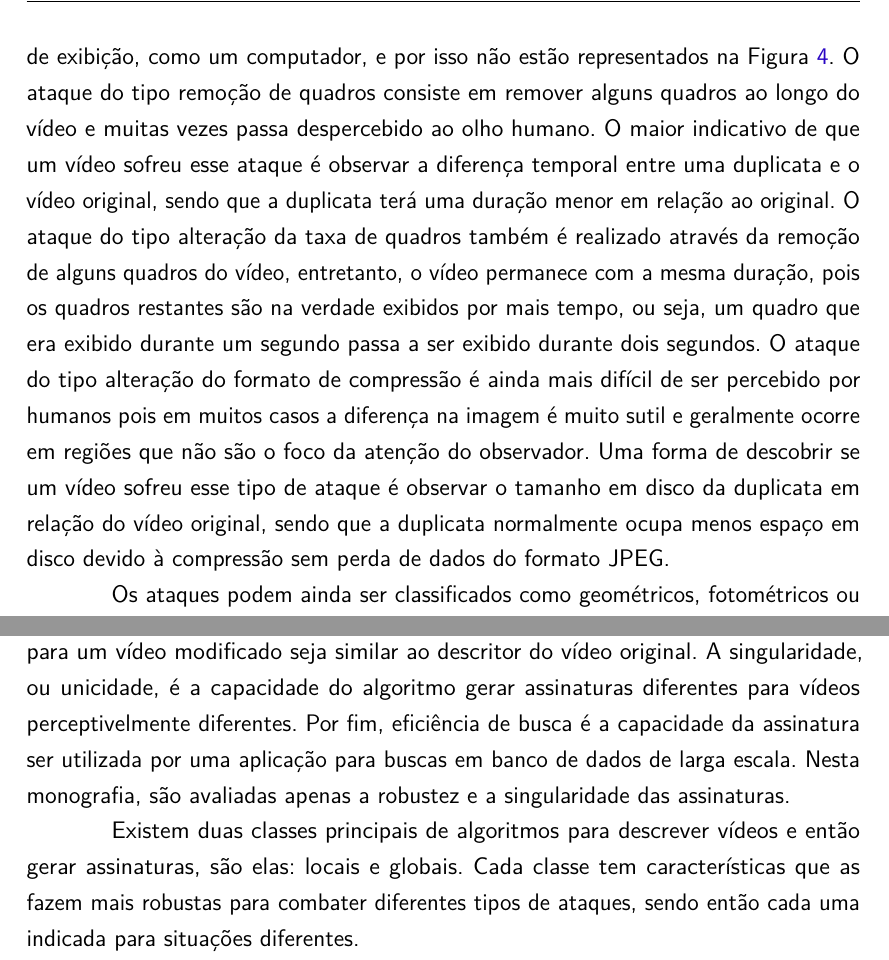
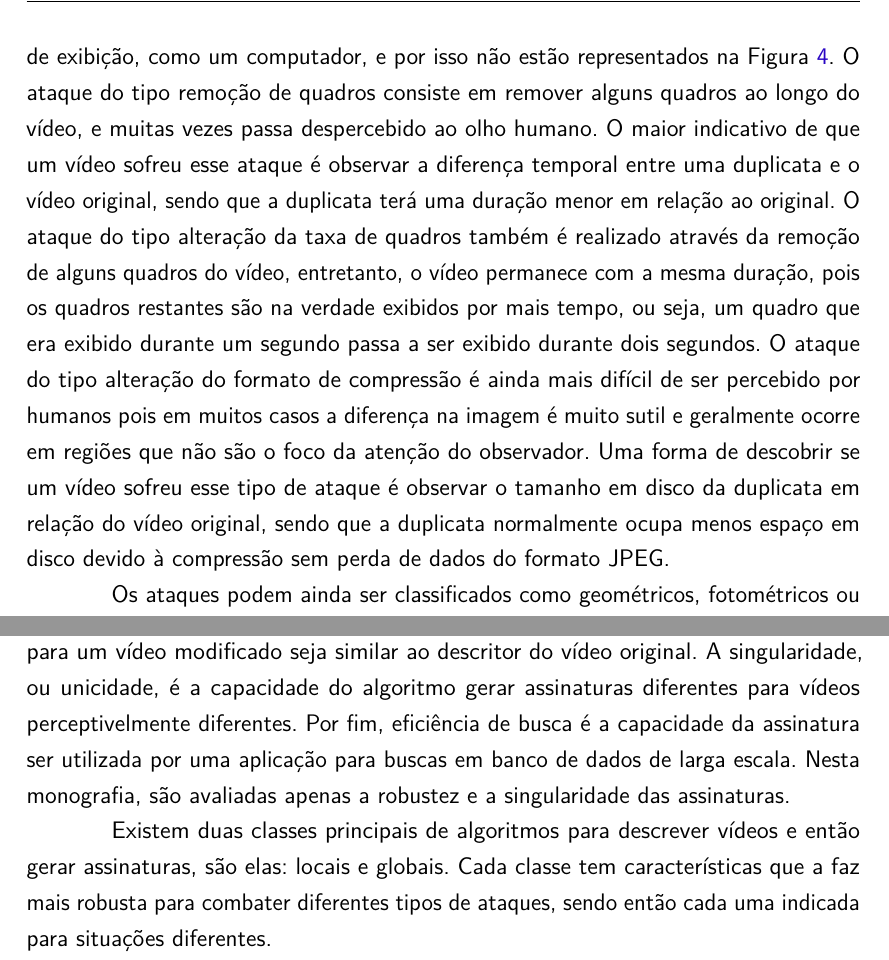
Before and after one commit to jordyantunes/TCC-texto, a LaTeX thesis (utfpr-tcc.tex, which reads estrutura/textuais/desenvolvimento/revisao-de-literatura.tex): two parts of pages 17 and 18 of 46, joined at a grey line, cut so that both start at the same text. Compiled offline with pdfLaTeX.

Commit message:
Update on Overleaf.

```diff
--- a/estrutura/textuais/desenvolvimento/revisao-de-literatura.tex
+++ b/estrutura/textuais/desenvolvimento/revisao-de-literatura.tex
@@ -98,7 +98,11 @@ A transformada pode ser aplicada de forma recursiva, usando o quadro $I$ como en
     	\label{fig:ataques}
     \end{figure}
 
-Os ataques dos tipos remoção de quadros, alteração do formato de compressão e aceleramento do vídeo só são perceptíveis quando visualizados em um dispositivo de exibição, como um computador, e por isso não estão representados na Figura~\ref{fig:ataques}. O ataque do tipo remoção de quadros consiste em remover alguns quadros ao longo do vídeo e muitas vezes passa despercebido ao olho humano. O maior indicativo de que um vídeo sofreu esse ataque é observar a diferença temporal entre uma duplicata e o vídeo original, sendo que a duplicata terá uma duração menor em relação ao original. O ataque do tipo alteração da taxa de quadros também é realizado através da remoção de alguns quadros do vídeo, entretanto, o vídeo permanece com a mesma duração, pois os quadros restantes são na verdade exibidos por mais tempo, ou seja, um quadro que era exibido durante um segundo passa a ser exibido durante dois segundos. O ataque do tipo alteração do formato de compressão é ainda mais difícil de ser percebido por humanos pois em muitos casos a diferença na imagem é muito sutil e geralmente ocorre em regiões que não são o foco da atenção do observador. Uma forma de descobrir se um vídeo sofreu esse tipo de ataque é observar o tamanho em disco da duplicata em relação do vídeo original, sendo que a duplicata normalmente ocupa menos espaço em disco devido à compressão sem perda de dados do formato JPEG.
+Os ataques dos tipos remoção de quadros, alteração do formato de compressão e aceleramento do vídeo só são perceptíveis quando visualizados em um dispositivo de exibição, como um computador, e por isso não estão representados na Figura~\ref{fig:ataques}. O ataque do tipo remoção de quadros consiste em remover alguns quadros ao longo do vídeo, e muitas vezes passa despercebido ao olho humano. O maior indicativo de que um vídeo sofreu esse ataque é observar a diferença temporal entre uma duplicata e o vídeo original, sendo que a duplicata terá uma duração menor em relação ao original. O ataque do tipo alteração da taxa de quadros também é realizado através da remoção de alguns quadros do vídeo, entretanto, o vídeo permanece com a mesma duração, pois os quadros restantes são na verdade exibidos por mais tempo, ou seja, um quadro que era exibido durante um segundo passa a ser exibido durante dois segundos. O ataque do tipo alteração do formato de compressão é ainda mais difícil de ser percebido por humanos pois em muitos casos a diferença na imagem é muito sutil e geralmente ocorre em regiões que não são o foco da atenção do observador. Uma forma de descobrir se um vídeo sofreu esse tipo de ataque é observar o tamanho em disco da duplicata em relação do vídeo original, sendo que a duplicata normalmente ocupa menos espaço em disco devido à compressão sem perda de dados do formato JPEG.
+
+% BOGDAN --------------- Este exemplo ficou bizarro, porque um quadro normalmente é exibido por 1/30 ou 1/60 segundo. =P (SOBRE ...ou seja, um quadro que era exibido durante um segundo passa a ser exibido durante dois segundos)
+
+% BOGDAN --------------- Primeiro: JPEG é compressão COM perda. Segundo: JPEG normalmente não é usado para vídeos (formatos usados para vídeos normalmente exploram redundância temporal, coisa que o JPEG não tem).
 
 Os ataques podem ainda ser classificados como geométricos, fotométricos ou temporais. Ataques geométricos afetam as características globais dos vídeos, ataques fotométricos afetam as características locais e, os ataques temporais, a dimensão temporal dos vídeos. A classificação dos ataques que serão utilizados nos vídeos deste trabalho é exibida na Tabela \ref{tab-classificacao-ataques}.
 
@@ -135,5 +139,5 @@ Os ataques podem ainda ser classificados como geométricos, fotométricos ou tem
 
 	Para um algoritmo de geração de assinatura ser considerado eficiente, é importante que três características sejam consideradas: robustez, singularidade e eficiência de busca. De acordo com \citeonline{lee2008robust}, uma assinatura é considerada robusta caso o descritor gerado para um vídeo modificado seja similar ao descritor do vídeo original. A singularidade, ou unicidade, é a capacidade do algoritmo gerar assinaturas diferentes para vídeos perceptivelmente diferentes. Por fim, eficiência de busca é a capacidade da assinatura  ser utilizada por uma aplicação para buscas em banco de dados de larga escala. Nesta monografia, são avaliadas apenas a robustez e a singularidade das assinaturas.
 
-    Existem duas classes principais de algoritmos para descrever vídeos e então gerar assinaturas, são elas: locais e globais. Cada classe tem características que as fazem mais robustas para combater diferentes tipos de ataques, sendo então cada uma indicada para situações diferentes.
+    Existem duas classes principais de algoritmos para descrever vídeos e então gerar assinaturas, são elas: locais e globais. Cada classe tem características que a faz mais robusta para combater diferentes tipos de ataques, sendo então cada uma indicada para situações diferentes.
 
@@ -143,6 +147,9 @@ Os ataques podem ainda ser classificados como geométricos, fotométricos ou tem
 
 %==================================================================================
 \section{Algoritmos para geração de assinaturas}
+
+% BOGDAN ----------- Quais são os tamanhos esperados para cada assinatura? Outra coisa: é bom indicar claramente se cada descritor é local ou global. Algumas das descrições estão bem vagas.
+
 	A seguir é apresentado o estudo dos sete algoritmos que foram selecionados e implementados para a realização dos experimentos.
 
 
```
Also changed, not shown: estrutura/textuais/desenvolvimento/revisao-de-literatura.tex (4 more changed lines).
